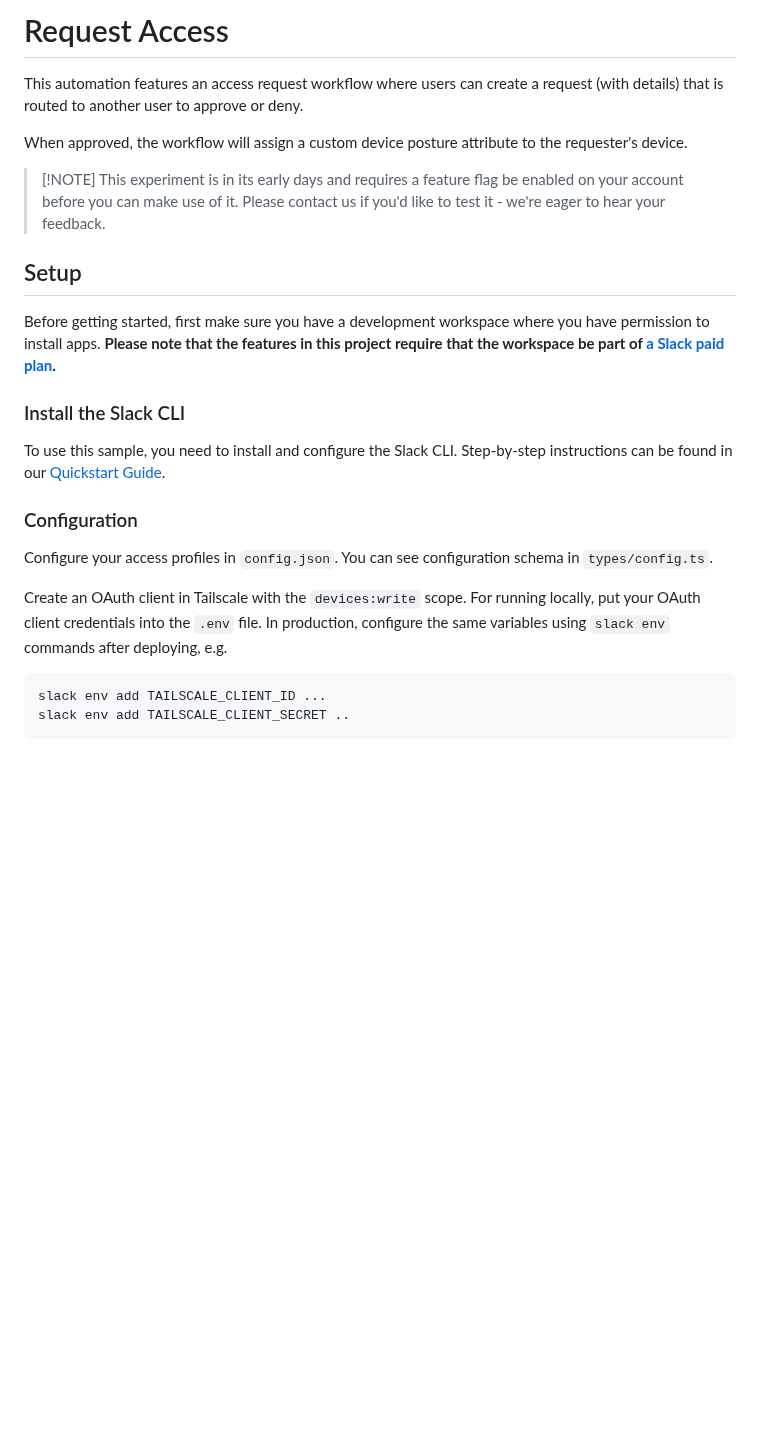
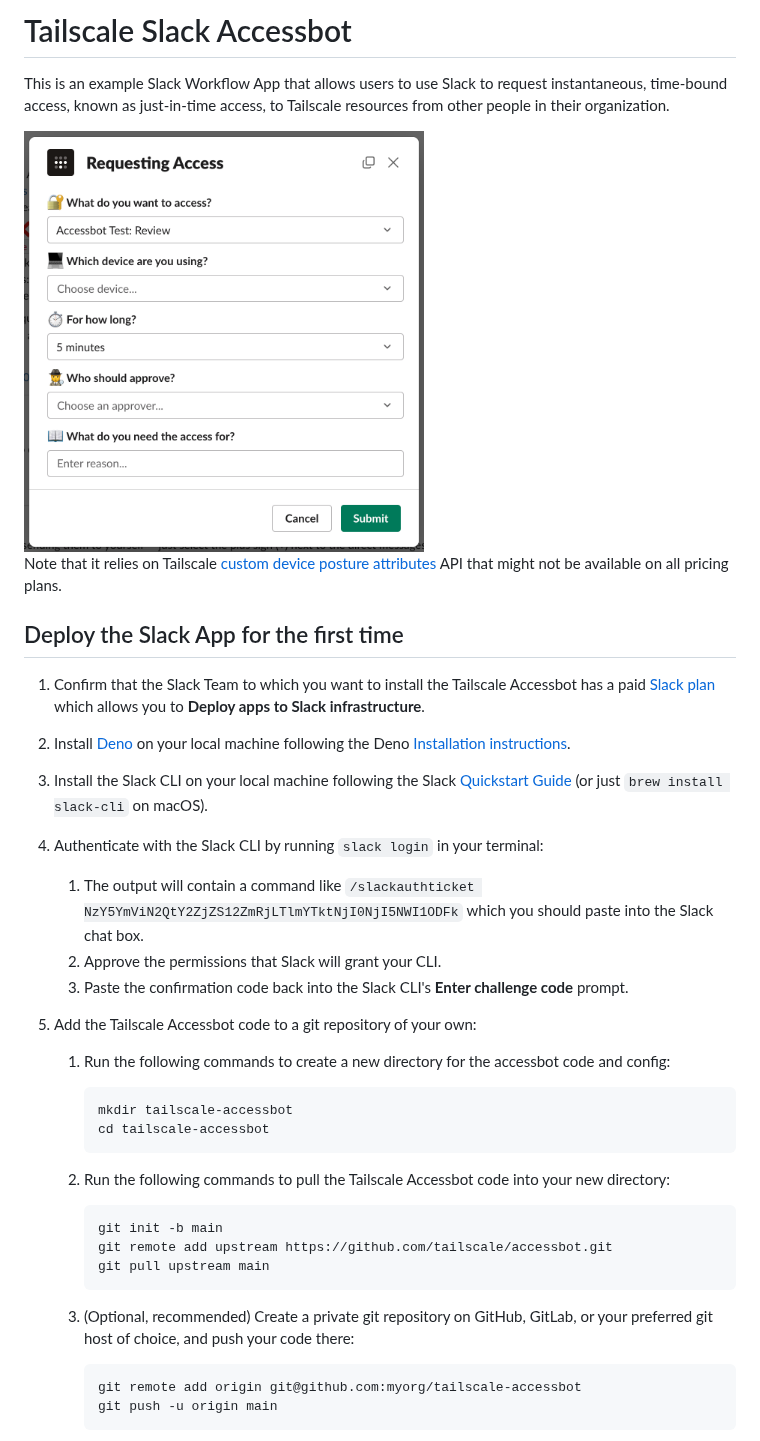
Before and after one commit to tailscale/accessbot, a Markdown page: README.md, the part around one of its changes. Rendered like a GitHub page; pictures changed too: images/tailscale-access-requesting-access.png (added); blank space fills up the shorter version.

Commit message:
Add detailed setup instructions

````diff
--- a/README.md
+++ b/README.md
@@ -1,37 +1,59 @@
-# Request Access
+# Tailscale Slack Accessbot
 
-This automation features an access request workflow where users can create a
-request (with details) that is routed to another user to approve or deny.
+This is an example Slack Workflow App that allows users to use Slack to request
+instantaneous, time-bound access, known as just-in-time access, to Tailscale
+resources from other people in their organization.
 
-When approved, the workflow will assign a custom device posture attribute to the
-requester's device.
+<img src="images/tailscale-access-requesting-access.png" alt="Tailscale Access request access form in Slack" width="400"/>
 
-> [!NOTE] This experiment is in its early days and requires a feature flag be
-> enabled on your account before you can make use of it. Please contact us if
-> you'd like to test it - we're eager to hear your feedback.
+Note that it relies on Tailscale
+[custom device posture attributes](https://tailscale.com/api#tag/devices/POST/device/{deviceId}/attributes/{attributeKey})
+API that might not be available on all pricing plans.
 
-## Setup
+## Deploy the Slack App for the first time
 
-Before getting started, first make sure you have a development workspace where
-you have permission to install apps. **Please note that the features in this
-project require that the workspace be part of
-[a Slack paid plan](https://slack.com/pricing).**
+1. Confirm that the Slack Team to which you want to install the Tailscale
+   Accessbot has a paid [Slack plan](https://app.slack.com/plans/) which allows
+   you to **Deploy apps to Slack infrastructure**.
 
-### Install the Slack CLI
+1. Install [Deno](https://www.deno.com/) on your local machine following the
+   Deno
+   [Installation instructions](https://docs.deno.com/runtime/manual/getting_started/installation).
 
-To use this sample, you need to install and configure the Slack CLI.
-Step-by-step instructions can be found in our
-[Quickstart Guide](https://api.slack.com/automation/quickstart).
+1. Install the Slack CLI on your local machine following the Slack
+   [Quickstart Guide](https://api.slack.com/automation/quickstart) (or just
+   `brew install slack-cli` on macOS).
 
-### Configuration
+1. Authenticate with the Slack CLI by running `slack login` in your terminal:
 
-Configure your access profiles in `config.json`. You can see configuration
-schema in `types/config.ts`.
+   1. The output will contain a command like
+      `/slackauthticket NzY5YmViN2QtY2ZjZS12ZmRjLTlmYTktNjI0NjI5NWI1ODFk` which
+      you should paste into the Slack chat box.
+   1. Approve the permissions that Slack will grant your CLI.
+   1. Paste the confirmation code back into the Slack CLI's **Enter challenge
+      code** prompt.
 
-Create an OAuth client in Tailscale with the `devices:write` scope. For running
-locally, put your OAuth client credentials into the `.env` file. In production,
-configure the same variables using `slack env` commands after deploying, e.g.
+1. Add the Tailscale Accessbot code to a git repository of your own:
 
-```bash
-slack env add TAILSCALE_CLIENT_ID ...
-slack env add TAILSCALE_CLIENT_SECRET ..
+   1. Run the following commands to create a new directory for the accessbot
+      code and config:
+      ```shell
+      mkdir tailscale-accessbot
+      cd tailscale-accessbot
+      ```
+
+   1. Run the following commands to pull the Tailscale Accessbot code into your
+      new directory:
+      ```shell
+      git init -b main
+      git remote add upstream https://github.com/tailscale/accessbot.git
+      git pull upstream main
+      ```
+
+   1. (Optional, recommended) Create a private git repository on GitHub, GitLab,
+      or your preferred git host of choice, and push your code there:
+      ```shell
+      git remote add origin git@github.com:myorg/tailscale-accessbot
+      git push -u origin main
+      ```
+
````
Also changed, not shown: other parts of README.md (+153 -73 lines), images/tailscale-access-init.png (added), images/tailscale-access-shortcut.png (added), images/tailscale-access-unconfigured.png (added), images/tailscale-oauth-client.png (added).
